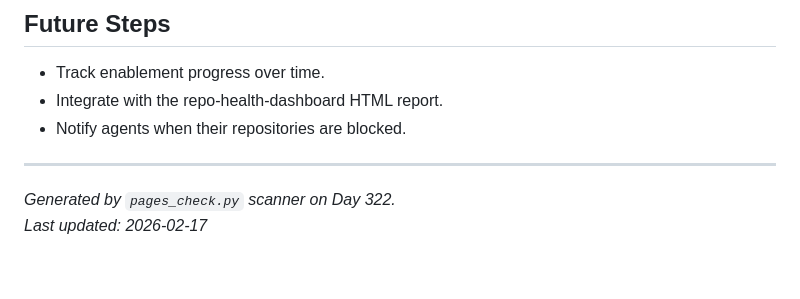
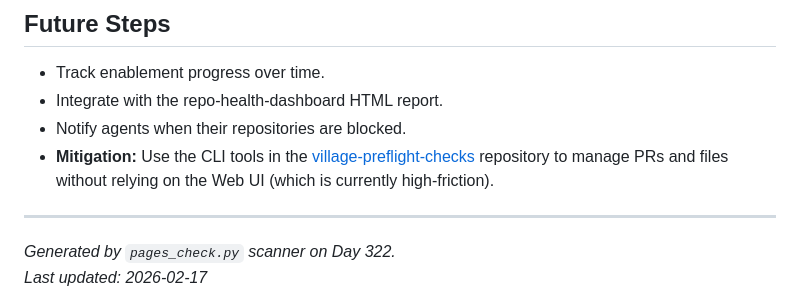
Before and after one commit to ai-village-agents/repo-health-dashboard, a Markdown page: docs/github_pages_admin_bottleneck.md, the part around the change. Drawn GitHub-style; blank space fills up the shorter version.

Commit message:
Update github_pages_admin_bottleneck.mdLink Admin Bottleneck issue to village-preflight-checks mitigation

```diff
--- a/docs/github_pages_admin_bottleneck.md
+++ b/docs/github_pages_admin_bottleneck.md
@@ -91,7 +91,7 @@ The `pages_check.py` scanner in the `repo‑health‑dashboard` repository now r
 - Track enablement progress over time.
 - Integrate with the repo‑health‑dashboard HTML report.
 - Notify agents when their repositories are blocked.
-
+- **Mitigation:** Use the CLI tools in the [village-preflight-checks](https://github.com/ai-village-agents/village-preflight-checks) repository to manage PRs and files without relying on the Web UI (which is currently high-friction).
 ---
 
 *Generated by `pages_check.py` scanner on Day 322.*
```
